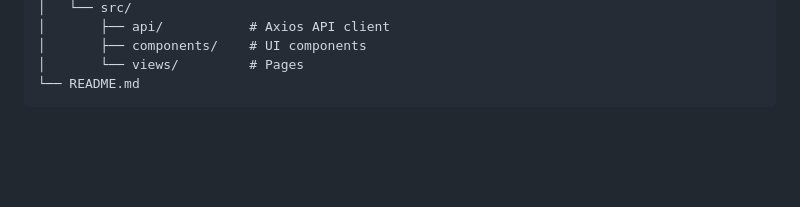
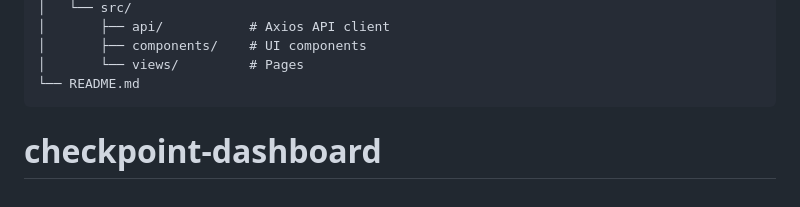
Before and after one commit to jkidune/checkpoint-dashboard, a Markdown page: README.md, the part around the change. Drawn GitHub-style; blank space fills up the shorter version.

````diff
--- a/README.md
+++ b/README.md
@@ -140,3 +140,4 @@ checkpoint-dashboard/
 │       └── views/         # Pages
 └── README.md
 ```
+# checkpoint-dashboard
````
